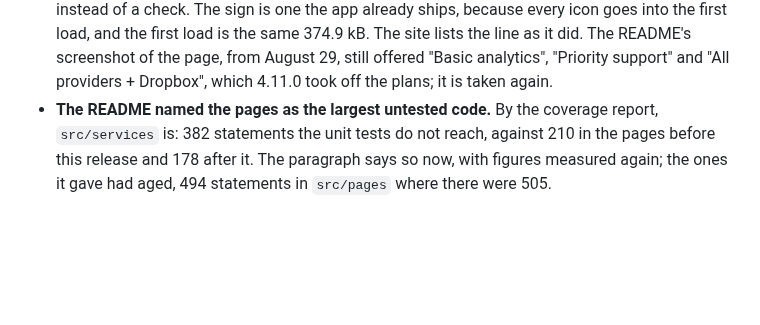
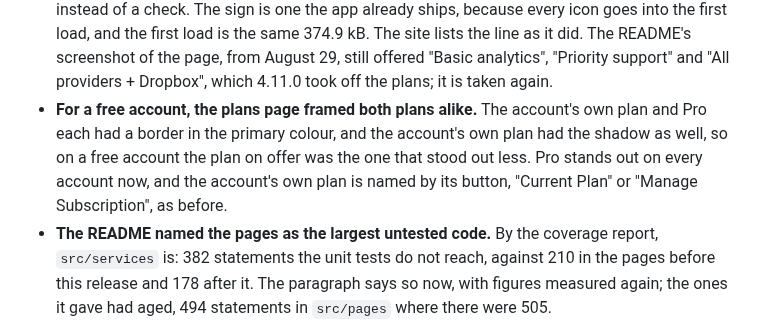
Before and after one commit to Alexandr-Paleev/CloudStorageApp-Ionic, a Markdown page: CHANGELOG.md, the part around the change. Drawn GitHub-style; blank space fills up the shorter version.

Commit message:
fix: only Pro stands out on the plans page

```diff
--- a/CHANGELOG.md
+++ b/CHANGELOG.md
@@ -37,6 +37,12 @@ reasoning behind the larger decisions lives in
   screenshot of the page, from August 29, still offered "Basic analytics",
   "Priority support" and "All providers + Dropbox", which 4.11.0 took off the
   plans; it is taken again.
+- **For a free account, the plans page framed both plans alike.** The
+  account's own plan and Pro each had a border in the primary colour, and the
+  account's own plan had the shadow as well, so on a free account the plan on
+  offer was the one that stood out less. Pro stands out on every account now,
+  and the account's own plan is named by its button, "Current Plan" or
+  "Manage Subscription", as before.
 - **The README named the pages as the largest untested code.** By the
   coverage report, `src/services` is: 382 statements the unit tests do not
   reach, against 210 in the pages before this release and 178 after it. The
```
Also changed, not shown: docs/screenshots/pricing.png, 2 other files.
